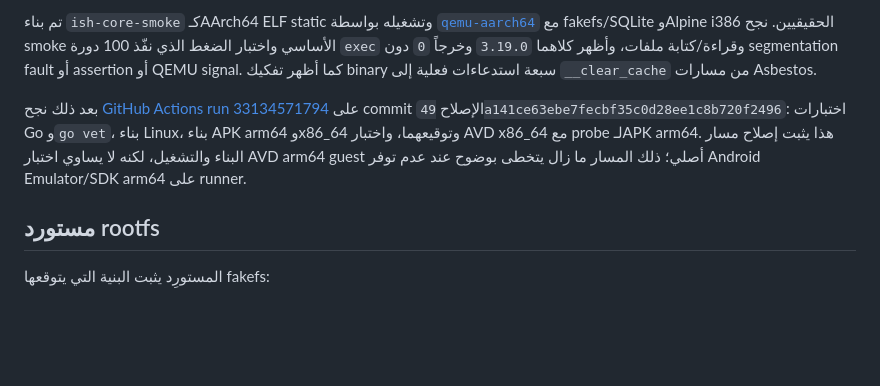
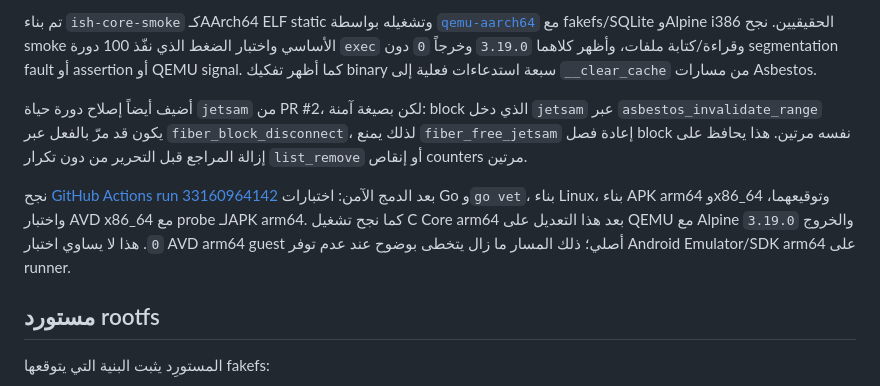
Before and after one commit to mostafa637/mostafa637, a Markdown page: ish-qt-qml/go-port/README.md, the part around the change. Rendered like a GitHub page; blank space fills up the shorter version.

Commit message:
Document safe jetsam teardown fix

```diff
--- a/ish-qt-qml/go-port/README.md
+++ b/ish-qt-qml/go-port/README.md
@@ -61,7 +61,9 @@ gogio -target android -arch amd64 -o ish-go-x86_64.apk ./cmd/ish-go-gui
 
 تم بناء `ish-core-smoke` كـAArch64 ELF static وتشغيله بواسطة [`qemu-aarch64`](https://www.qemu.org/docs/master/user/main.html) مع fakefs/SQLite وAlpine i386 الحقيقيين. نجح smoke الأساسي واختبار الضغط الذي نفّذ 100 دورة `exec` وقراءة/كتابة ملفات، وأظهر كلاهما `3.19.0` وخرجاً `0` دون segmentation fault أو assertion أو QEMU signal. كما أظهر تفكيك binary سبعة استدعاءات فعلية إلى `__clear_cache` من مسارات Asbestos.
 
-بعد ذلك نجح [GitHub Actions run 33134571794](https://github.com/mostafa637/mostafa637/actions/runs/33134571794) على commit الإصلاح `49a141ce63ebe7fecbf35c0d28ee1c8b720f2496`: اختبارات Go و`go vet`، بناء Linux، بناء APK arm64 وx86_64 وتوقيعهما، واختبار AVD x86_64 مع probe لـAPK arm64. هذا يثبت إصلاح مسار البناء والتشغيل، لكنه لا يساوي اختبار AVD arm64 guest أصلي؛ ذلك المسار ما زال يتخطى بوضوح عند عدم توفر Android Emulator/SDK arm64 على runner.
+أضيف أيضاً إصلاح دورة حياة `jetsam` من PR #2، لكن بصيغة آمنة: block الذي دخل `jetsam` عبر `asbestos_invalidate_range` يكون قد مرّ بالفعل عبر `fiber_block_disconnect`، لذلك يمنع `fiber_free_jetsam` إعادة فصل block نفسه مرتين. هذا يحافظ على إزالة المراجع قبل التحرير من دون تكرار `list_remove` أو إنقاص counters مرتين.
+
+نجح [GitHub Actions run 33160964142](https://github.com/mostafa637/mostafa637/actions/runs/33160964142) بعد الدمج الآمن: اختبارات Go و`go vet`، بناء Linux، بناء APK arm64 وx86_64 وتوقيعهما، واختبار AVD x86_64 مع probe لـAPK arm64. كما نجح تشغيل C Core arm64 بعد هذا التعديل على QEMU مع Alpine `3.19.0` والخروج `0`. هذا لا يساوي اختبار AVD arm64 guest أصلي؛ ذلك المسار ما زال يتخطى بوضوح عند عدم توفر Android Emulator/SDK arm64 على runner.
 
 ## مستورد rootfs
 
```
